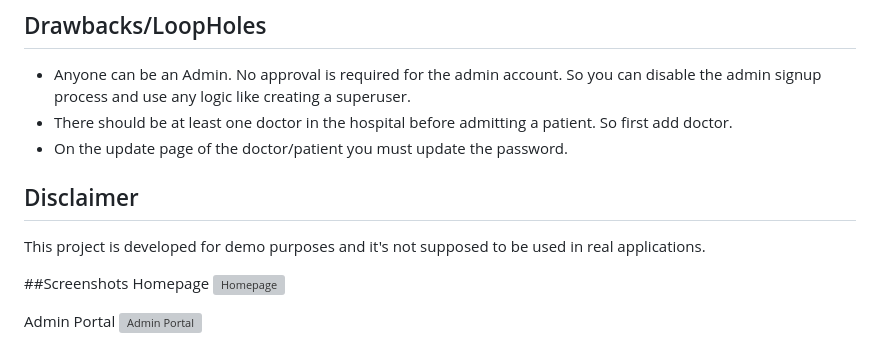
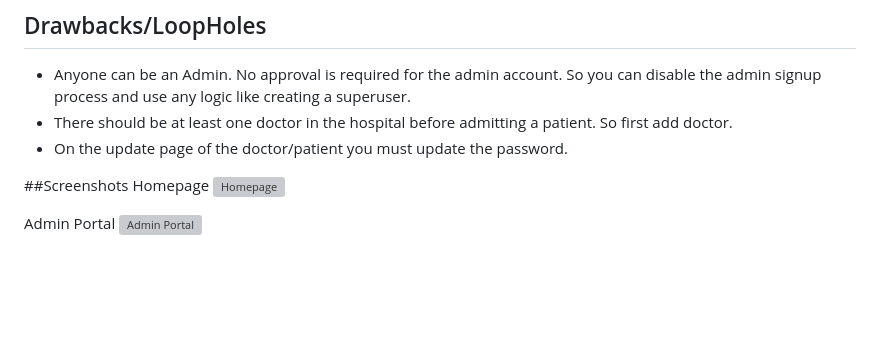
Before and after one commit to rejwan75/Healthcare-Solution-Python-Django, a Markdown page: README.md, the part around the change. Rendered like a GitHub page; blank space fills up the shorter version; grey boxes are pictures that could not be loaded.

```diff
--- a/README.md
+++ b/README.md
@@ -52,8 +52,6 @@ http://127.0.0.1:8000/
 - There should be at least one doctor in the hospital before admitting a patient. So first add doctor.
 - On the update page of the doctor/patient you must update the password.
 
-## Disclaimer
-This project is developed for demo purposes and it's not supposed to be used in real applications.
 
 ##Screenshots
 Homepage
```
